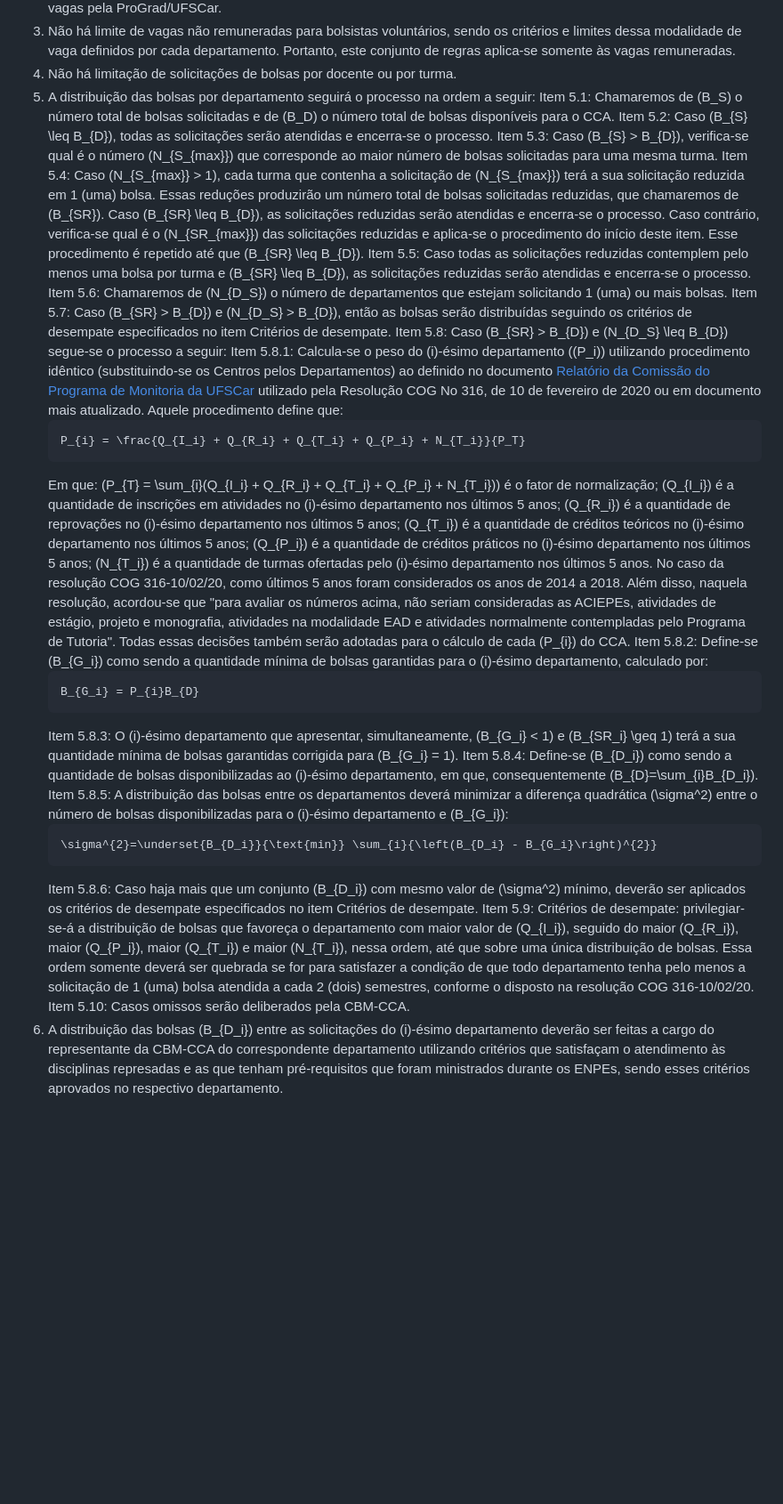
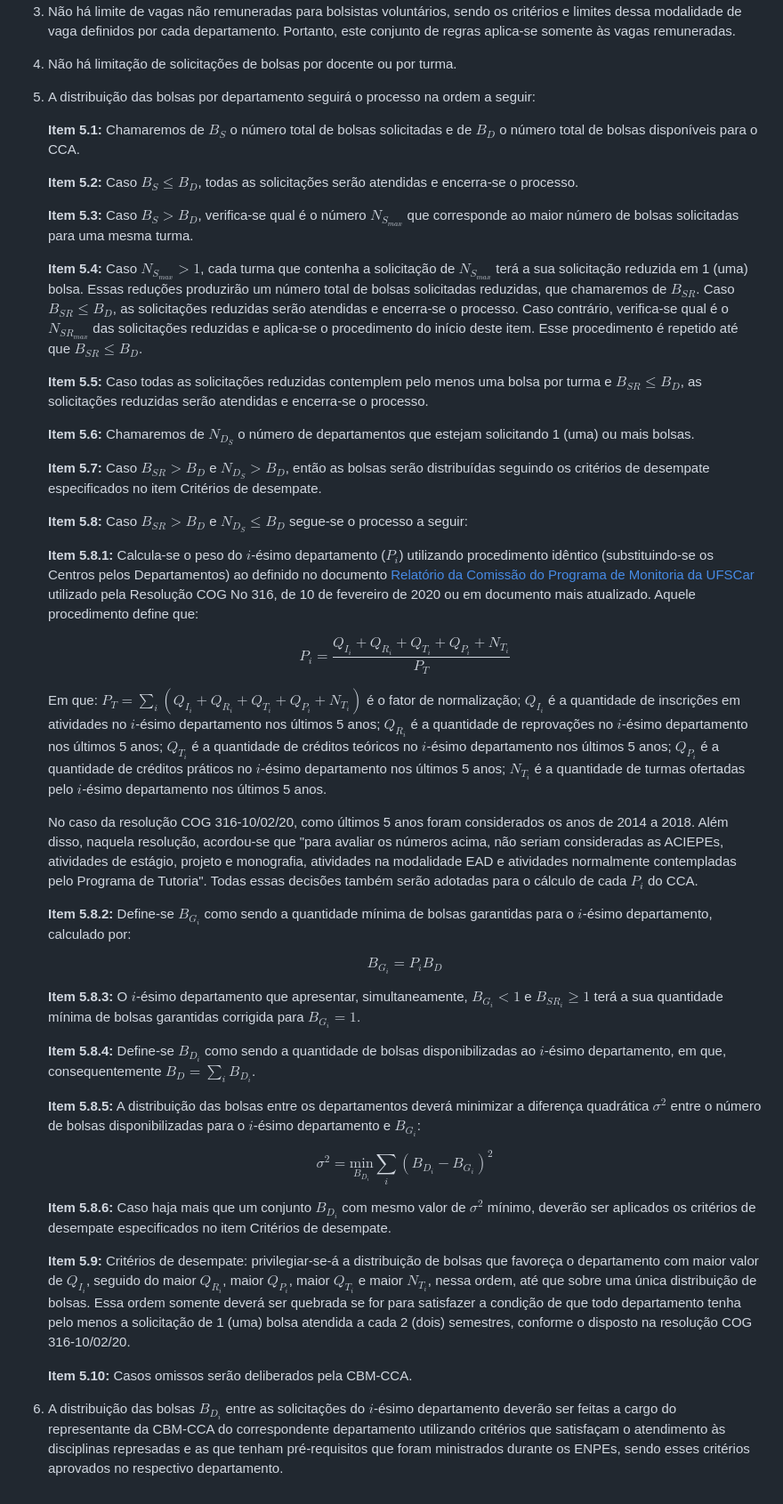
Before and after one commit to jocoteles/BolsasMonitoriaCCAUFSCar, a Markdown page: README.MD, the part around the change. Shown at 89% size. GitHub-like rendering; blank space fills up the shorter version.

Commit message:
Formatação corrigida

````diff
--- a/README.MD
+++ b/README.MD
@@ -16,31 +16,52 @@ Para acessar a página da proposta [clique aqui](https://jocoteles.github.io/Bol
 3. Não há limite de vagas não remuneradas para bolsistas voluntários, sendo os critérios e limites dessa modalidade de vaga definidos por cada departamento. Portanto, este conjunto de regras aplica-se somente às vagas remuneradas.
 4. Não há limitação de solicitações de bolsas por docente ou por turma.
 5. A distribuição das bolsas por departamento seguirá o processo na ordem a seguir:
-   Item 5.1: Chamaremos de \(B_S\) o número total de bolsas solicitadas e de \(B_D\) o número total de bolsas disponíveis para o CCA.
-   Item 5.2: Caso \(B_{S} \leq B_{D}\), todas as solicitações serão atendidas e encerra-se o processo.
-   Item 5.3: Caso \(B_{S} > B_{D}\), verifica-se qual é o número \(N_{S_{max}}\) que corresponde ao maior número de bolsas solicitadas para uma mesma turma.
-   Item 5.4: Caso \(N_{S_{max}} > 1\), cada turma que contenha a solicitação de \(N_{S_{max}}\) terá a sua solicitação reduzida em 1 (uma) bolsa. Essas reduções produzirão um número total de bolsas solicitadas reduzidas, que chamaremos de \(B_{SR}\). Caso \(B_{SR} \leq B_{D}\), as solicitações reduzidas serão atendidas e encerra-se o processo. Caso contrário, verifica-se qual é o \(N_{SR_{max}}\) das solicitações reduzidas e aplica-se o procedimento do início deste item. Esse procedimento é repetido até que \(B_{SR} \leq B_{D}\).
-   Item 5.5: Caso todas as solicitações reduzidas contemplem pelo menos uma bolsa por turma e \(B_{SR} \leq B_{D}\), as solicitações reduzidas serão atendidas e encerra-se o processo.
-   Item 5.6: Chamaremos de \(N_{D_S}\) o número de departamentos que estejam solicitando 1 (uma) ou mais bolsas.
-   Item 5.7: Caso \(B_{SR} > B_{D}\) e \(N_{D_S} > B_{D}\), então as bolsas serão distribuídas seguindo os critérios de desempate especificados no item Critérios de desempate.
-   Item 5.8: Caso \(B_{SR} > B_{D}\) e \(N_{D_S} \leq B_{D}\) segue-se o processo a seguir:
-   Item 5.8.1: Calcula-se o peso do \(i\)-ésimo departamento (\(P_i\)) utilizando procedimento idêntico (substituindo-se os Centros pelos Departamentos) ao definido no documento [Relatório da Comissão do Programa de Monitoria da UFSCar](https://drive.google.com/drive/folders/1KD-pdkrKwo-ZX3BRwBnqRgv7GwE4GL8G?usp=share_link) utilizado pela Resolução COG No 316, de 10 de fevereiro de 2020 ou em documento mais atualizado. Aquele procedimento define que:
-   ```tex
+
+   **Item 5.1:** Chamaremos de $B_S$ o número total de bolsas solicitadas e de $B_D$ o número total de bolsas disponíveis para o CCA.
+
+   **Item 5.2:** Caso $B_{S} \leq B_{D}$, todas as solicitações serão atendidas e encerra-se o processo.
+
+   **Item 5.3:** Caso $B_{S} > B_{D}$, verifica-se qual é o número $N_{S_{max}}$ que corresponde ao maior número de bolsas solicitadas para uma mesma turma.
+
+   **Item 5.4:** Caso $N_{S_{max}} > 1$, cada turma que contenha a solicitação de $N_{S_{max}}$ terá a sua solicitação reduzida em 1 (uma) bolsa. Essas reduções produzirão um número total de bolsas solicitadas reduzidas, que chamaremos de $B_{SR}$. Caso $B_{SR} \leq B_{D}$, as solicitações reduzidas serão atendidas e encerra-se o processo. Caso contrário, verifica-se qual é o $N_{SR_{max}}$ das solicitações reduzidas e aplica-se o procedimento do início deste item. Esse procedimento é repetido até que $B_{SR} \leq B_{D}$.
+
+   **Item 5.5:** Caso todas as solicitações reduzidas contemplem pelo menos uma bolsa por turma e $B_{SR} \leq B_{D}$, as solicitações reduzidas serão atendidas e encerra-se o processo.
+
+   **Item 5.6:** Chamaremos de $N_{D_S}$ o número de departamentos que estejam solicitando 1 (uma) ou mais bolsas.
+
+   **Item 5.7:** Caso $B_{SR} > B_{D}$ e $N_{D_S} > B_{D}$, então as bolsas serão distribuídas seguindo os critérios de desempate especificados no item Critérios de desempate.
+
+   **Item 5.8:** Caso $B_{SR} > B_{D}$ e $N_{D_S} \leq B_{D}$ segue-se o processo a seguir:
+
+   **Item 5.8.1:** Calcula-se o peso do $i$-ésimo departamento ($P_i$) utilizando procedimento idêntico (substituindo-se os Centros pelos Departamentos) ao definido no documento [Relatório da Comissão do Programa de Monitoria da UFSCar](https://drive.google.com/drive/folders/1KD-pdkrKwo-ZX3BRwBnqRgv7GwE4GL8G?usp=share_link) utilizado pela Resolução COG No 316, de 10 de fevereiro de 2020 ou em documento mais atualizado. Aquele procedimento define que:
+
+   $$
    P_{i} = \frac{Q_{I_i} + Q_{R_i} + Q_{T_i} + Q_{P_i} + N_{T_i}}{P_T}
-   ```
-   Em que: \(P_{T} = \sum_{i}(Q_{I_i} + Q_{R_i} + Q_{T_i} + Q_{P_i} + N_{T_i})\) é o fator de normalização; \(Q_{I_i}\) é a quantidade de inscrições em atividades no \(i\)-ésimo departamento nos últimos 5 anos; \(Q_{R_i}\) é a quantidade de reprovações no \(i\)-ésimo departamento nos últimos 5 anos; \(Q_{T_i}\) é a quantidade de créditos teóricos no \(i\)-ésimo departamento nos últimos 5 anos; \(Q_{P_i}\) é a quantidade de créditos práticos no \(i\)-ésimo departamento nos últimos 5 anos; \(N_{T_i}\) é a quantidade de turmas ofertadas pelo \(i\)-ésimo departamento nos últimos 5 anos.
-   No caso da resolução COG 316-10/02/20, como últimos 5 anos foram considerados os anos de 2014 a 2018. Além disso, naquela resolução, acordou-se que "para avaliar os números acima, não seriam consideradas as ACIEPEs, atividades de estágio, projeto e monografia, atividades na modalidade EAD e atividades normalmente contempladas pelo Programa de Tutoria". Todas essas decisões também serão adotadas para o cálculo de cada \(P_{i}\) do CCA.
-   Item 5.8.2: Define-se \(B_{G_i}\) como sendo a quantidade mínima de bolsas garantidas para o \(i\)-ésimo departamento, calculado por:
-   ```tex
+   $$
+
+   Em que: $P_{T} = \sum_{i}(Q_{I_i} + Q_{R_i} + Q_{T_i} + Q_{P_i} + N_{T_i})$ é o fator de normalização; $Q_{I_i}$ é a quantidade de inscrições em atividades no $i$-ésimo departamento nos últimos 5 anos; $Q_{R_i}$ é a quantidade de reprovações no $i$-ésimo departamento nos últimos 5 anos; $Q_{T_i}$ é a quantidade de créditos teóricos no $i$-ésimo departamento nos últimos 5 anos; $Q_{P_i}$ é a quantidade de créditos práticos no $i$-ésimo departamento nos últimos 5 anos; $N_{T_i}$ é a quantidade de turmas ofertadas pelo $i$-ésimo departamento nos últimos 5 anos.
+
+   No caso da resolução COG 316-10/02/20, como últimos 5 anos foram considerados os anos de 2014 a 2018. Além disso, naquela resolução, acordou-se que "para avaliar os números acima, não seriam consideradas as ACIEPEs, atividades de estágio, projeto e monografia, atividades na modalidade EAD e atividades normalmente contempladas pelo Programa de Tutoria". Todas essas decisões também serão adotadas para o cálculo de cada $P_{i}$ do CCA.
+
+   **Item 5.8.2:** Define-se $B_{G_i}$ como sendo a quantidade mínima de bolsas garantidas para o $i$-ésimo departamento, calculado por:
+
+   $$
    B_{G_i} = P_{i}B_{D}
-   ```
-   Item 5.8.3: O \(i\)-ésimo departamento que apresentar, simultaneamente, \(B_{G_i} < 1\) e \(B_{SR_i} \geq 1\) terá a sua quantidade mínima de bolsas garantidas corrigida para \(B_{G_i} = 1\).
-   Item 5.8.4: Define-se \(B_{D_i}\) como sendo a quantidade de bolsas disponibilizadas ao \(i\)-ésimo departamento, em que, consequentemente \(B_{D}=\sum_{i}B_{D_i}\).
-   Item 5.8.5: A distribuição das bolsas entre os departamentos deverá minimizar a diferença quadrática \(\sigma^2\) entre o número de bolsas disponibilizadas para o \(i\)-ésimo departamento e \(B_{G_i}\):
-   ```tex
+   $$
+
+   **Item 5.8.3:** O $i$-ésimo departamento que apresentar, simultaneamente, $B_{G_i} < 1$ e $B_{SR_i} \geq 1$ terá a sua quantidade mínima de bolsas garantidas corrigida para $B_{G_i} = 1$.
+
+   **Item 5.8.4:** Define-se $B_{D_i}$ como sendo a quantidade de bolsas disponibilizadas ao $i$-ésimo departamento, em que, consequentemente $B_{D}=\sum_{i}B_{D_i}$.
+
+   **Item 5.8.5:** A distribuição das bolsas entre os departamentos deverá minimizar a diferença quadrática $\sigma^2$ entre o número de bolsas disponibilizadas para o $i$-ésimo departamento e $B_{G_i}$:
+
+   $$
    \sigma^{2}=\underset{B_{D_i}}{\text{min}} \sum_{i}{\left(B_{D_i} - B_{G_i}\right)^{2}}
-   ```
-   Item 5.8.6: Caso haja mais que um conjunto \(B_{D_i}\) com mesmo valor de \(\sigma^2\) mínimo, deverão ser aplicados os critérios de desempate especificados no item Critérios de desempate.
-   Item 5.9: Critérios de desempate: privilegiar-se-á a distribuição de bolsas que favoreça o departamento com maior valor de \(Q_{I_i}\), seguido do maior \(Q_{R_i}\), maior \(Q_{P_i}\), maior \(Q_{T_i}\) e maior \(N_{T_i}\), nessa ordem, até que sobre uma única distribuição de bolsas. Essa ordem somente deverá ser quebrada se for para satisfazer a condição de que todo departamento tenha pelo menos a solicitação de 1 (uma) bolsa atendida a cada 2 (dois) semestres, conforme o disposto na resolução COG 316-10/02/20.
-   Item 5.10: Casos omissos serão deliberados pela CBM-CCA.
-6. A distribuição das bolsas \(B_{D_i}\) entre as solicitações do \(i\)-ésimo departamento deverão ser feitas a cargo do representante da CBM-CCA do correspondente departamento utilizando critérios que satisfaçam o atendimento às disciplinas represadas e as que tenham pré-requisitos que foram ministrados durante os ENPEs, sendo esses critérios aprovados no respectivo departamento.
+   $$
+
+   **Item 5.8.6:** Caso haja mais que um conjunto $B_{D_i}$ com mesmo valor de $\sigma^2$ mínimo, deverão ser aplicados os critérios de desempate especificados no item Critérios de desempate.
+
+   **Item 5.9:** Critérios de desempate: privilegiar-se-á a distribuição de bolsas que favoreça o departamento com maior valor de $Q_{I_i}$, seguido do maior $Q_{R_i}$, maior $Q_{P_i}$, maior $Q_{T_i}$ e maior $N_{T_i}$, nessa ordem, até que sobre uma única distribuição de bolsas. Essa ordem somente deverá ser quebrada se for para satisfazer a condição de que todo departamento tenha pelo menos a solicitação de 1 (uma) bolsa atendida a cada 2 (dois) semestres, conforme o disposto na resolução COG 316-10/02/20.
+
+   **Item 5.10:** Casos omissos serão deliberados pela CBM-CCA.
+6. A distribuição das bolsas $B_{D_i}$ entre as solicitações do $i$-ésimo departamento deverão ser feitas a cargo do representante da CBM-CCA do correspondente departamento utilizando critérios que satisfaçam o atendimento às disciplinas represadas e as que tenham pré-requisitos que foram ministrados durante os ENPEs, sendo esses critérios aprovados no respectivo departamento.
````
